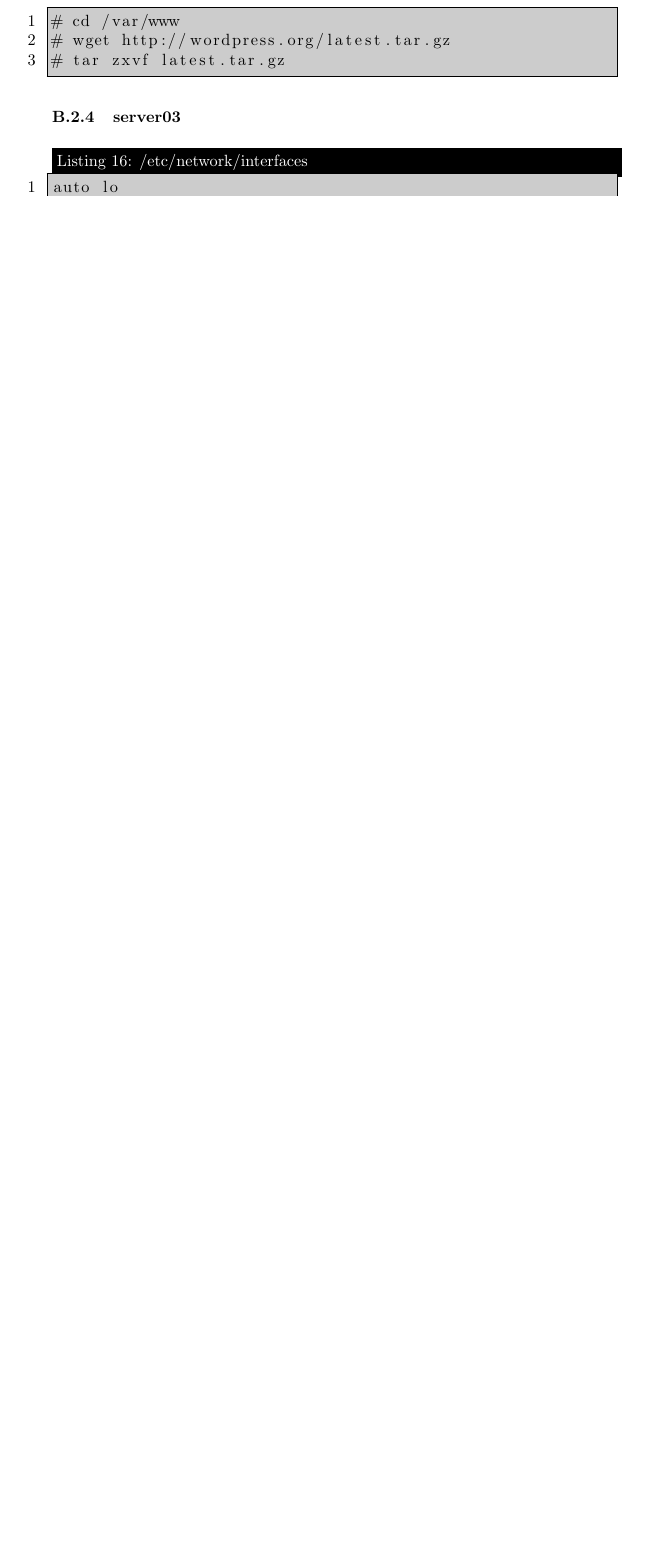
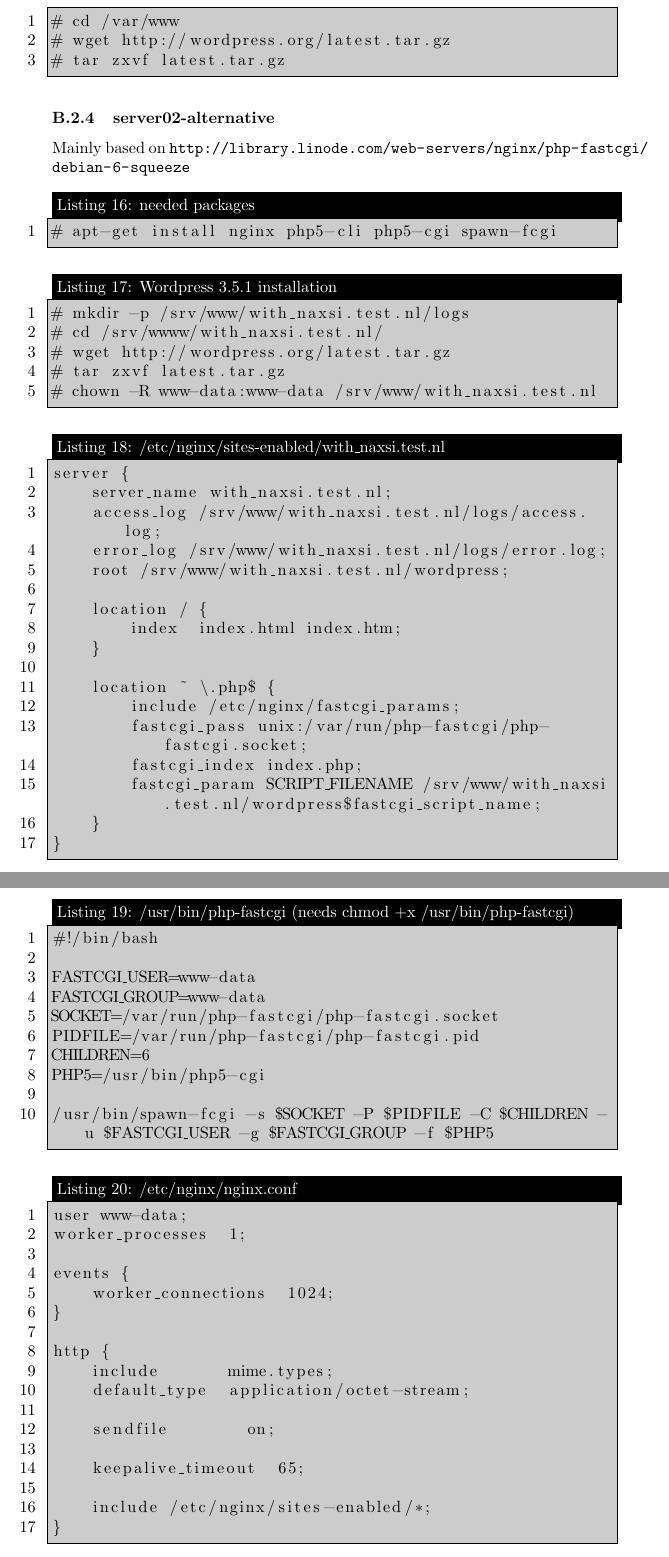
Before and after one commit to lutzengels/naxsiperftest, a LaTeX paper (paper/paper.tex, which reads paper/configuration.tex): part of page 10 of 11 before the commit and two parts of pages 10 and 11 of 14 after it, the two joined at a grey line, cut so that both start at the same text, the shorter picture padded with empty space. Compiled offline with pdfLaTeX.

Commit message:
Added working naxsi+phpfastcgi config

```diff
--- a/paper/configuration.tex
+++ b/paper/configuration.tex
@@ -280,3 +280,70 @@ server {
 # tar zxvf latest.tar.gz
 \end{lstlisting}
 
+\subsubsection{server02-alternative}
+Mainly based on \url{http://library.linode.com/web-servers/nginx/php-fastcgi/debian-6-squeeze}
+
+\begin{lstlisting}[frame=single,caption=needed packages,backgroundcolor=\color{gray},breaklines=true,numbers=left,]
+# apt-get install nginx php5-cli php5-cgi spawn-fcgi
+\end{lstlisting}
+
+\begin{lstlisting}[frame=single,caption=Wordpress 3.5.1 installation,backgroundcolor=\color{gray},breaklines=true,numbers=left,]
+# mkdir -p /srv/www/with_naxsi.test.nl/logs
+# cd /srv/wwww/with_naxsi.test.nl/
+# wget http://wordpress.org/latest.tar.gz
+# tar zxvf latest.tar.gz
+# chown -R www-data:www-data /srv/www/with_naxsi.test.nl
+\end{lstlisting}
+
+\begin{lstlisting}[frame=single,caption=/etc/nginx/sites-enabled/with\_naxsi.test.nl,backgroundcolor=\color{gray},breaklines=true,numbers=left,]
+server {
+    server_name with_naxsi.test.nl;
+    access_log /srv/www/with_naxsi.test.nl/logs/access.log;
+    error_log /srv/www/with_naxsi.test.nl/logs/error.log;
+    root /srv/www/with_naxsi.test.nl/wordpress;
+
+    location / {
+        index  index.html index.htm;
+    }
+
+    location ~ \.php$ {
+        include /etc/nginx/fastcgi_params;
+        fastcgi_pass unix:/var/run/php-fastcgi/php-fastcgi.socket;
+        fastcgi_index index.php;
+        fastcgi_param SCRIPT_FILENAME /srv/www/with_naxsi.test.nl/wordpress$fastcgi_script_name;
+    }
+}
+\end{lstlisting}
+
+\begin{lstlisting}[frame=single,caption=/usr/bin/php-fastcgi (needs chmod +x /usr/bin/php-fastcgi),backgroundcolor=\color{gray},breaklines=true,numbers=left,]
+#!/bin/bash
+
+FASTCGI_USER=www-data
+FASTCGI_GROUP=www-data
+SOCKET=/var/run/php-fastcgi/php-fastcgi.socket
+PIDFILE=/var/run/php-fastcgi/php-fastcgi.pid
+CHILDREN=6
+PHP5=/usr/bin/php5-cgi
+
+/usr/bin/spawn-fcgi -s $SOCKET -P $PIDFILE -C $CHILDREN -u $FASTCGI_USER -g $FASTCGI_GROUP -f $PHP5
+\end{lstlisting}
+
+\begin{lstlisting}[frame=single,caption=/etc/nginx/nginx.conf,backgroundcolor=\color{gray},breaklines=true,numbers=left,]
+user www-data;
+worker_processes  1;
+
+events {
+    worker_connections  1024;
+}
+
+http {
+    include       mime.types;
+    default_type  application/octet-stream;
+
+    sendfile        on;
+
+    keepalive_timeout  65;
+
+    include /etc/nginx/sites-enabled/*;
+}
+\end{lstlisting}
```
Also changed, not shown: paper/configuration.tex (76 more changed lines), 1 other file.
